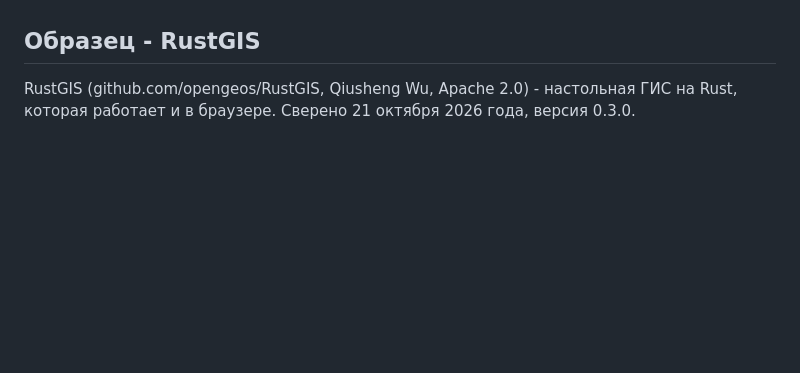
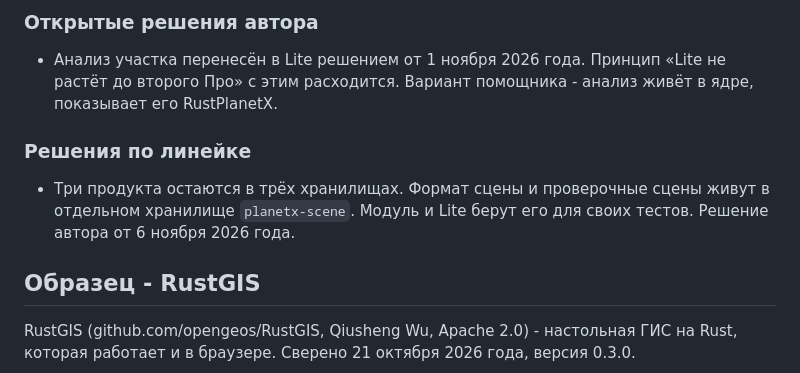
Before and after one commit to Valery35/planetx-lite, a Markdown page: doc/PLAN.md, the part around one of its changes. GitHub-like rendering; blank space fills up the shorter version.

```diff
--- a/doc/PLAN.md
+++ b/doc/PLAN.md
@@ -17,3 +86,14 @@ Linux и macOS и та же программа страницей в брауз
+### Открытые решения автора
+
+- Анализ участка перенесён в Lite решением от 1 ноября 2026 года.
+  Принцип «Lite не растёт до второго Про» с этим расходится. Вариант
+  помощника - анализ живёт в ядре, показывает его RustPlanetX.
+
+### Решения по линейке
+
+- Три продукта остаются в трёх хранилищах. Формат сцены и проверочные
+  сцены живут в отдельном хранилище `planetx-scene`. Модуль и Lite
+  берут его для своих тестов. Решение автора от 6 ноября 2026 года.
 
 ## Образец - RustGIS
 
```
Also changed, not shown: other parts of doc/PLAN.md (+69 -0 lines), doc/SCENE-AUDIT.md (added, +244 -0 lines).
